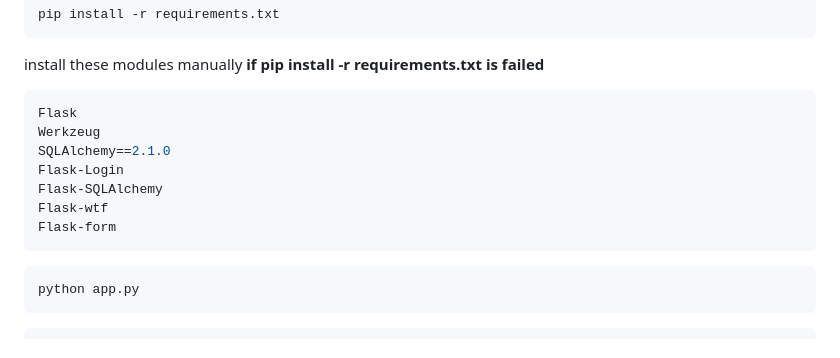
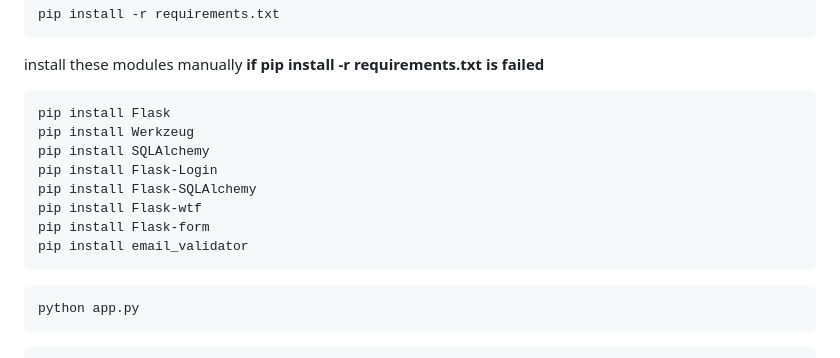
Before and after one commit to Saikoushik-18/skilllink, a Markdown page: README.md, the part around the change. Drawn GitHub-style.

````diff
--- a/README.md
+++ b/README.md
@@ -116,13 +116,14 @@ pip install -r requirements.txt
 ```
 install these modules manually <b>if pip install -r requirements.txt is failed<b>
 ```sh
-Flask
-Werkzeug
-SQLAlchemy==2.1.0
-Flask-Login
-Flask-SQLAlchemy
-Flask-wtf
-Flask-form
+pip install Flask
+pip install Werkzeug
+pip install SQLAlchemy
+pip install Flask-Login
+pip install Flask-SQLAlchemy
+pip install Flask-wtf
+pip install Flask-form
+pip install email_validator
 ```
 ```sh
 python app.py
````
